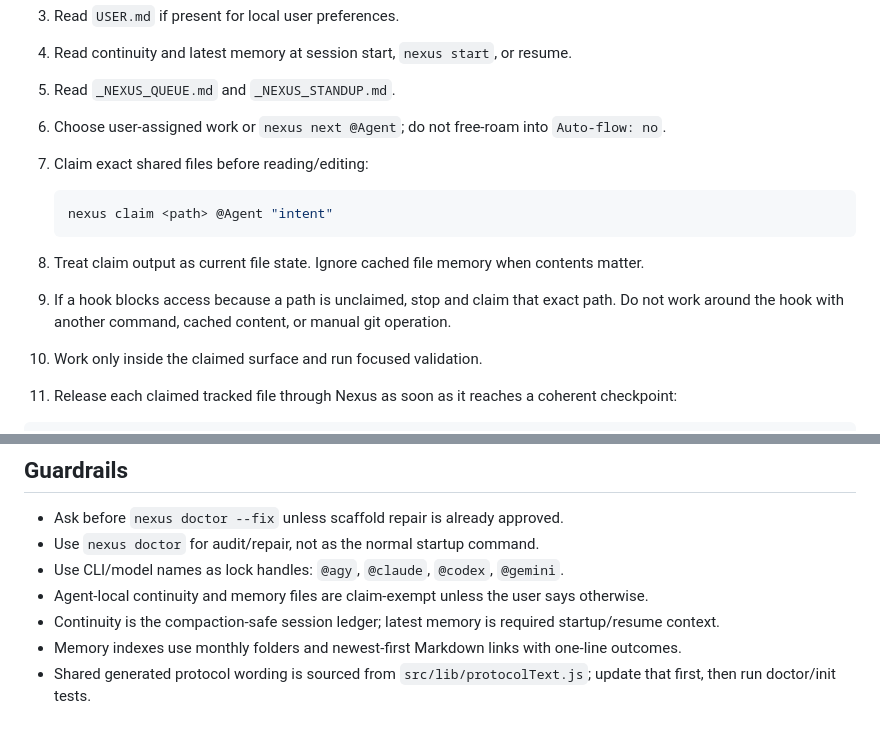
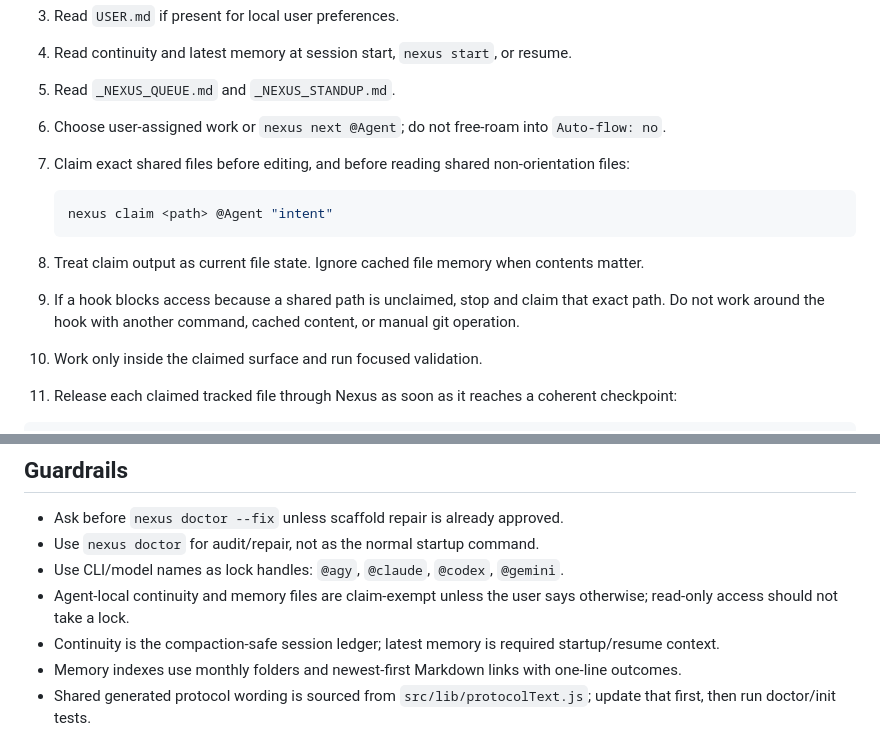
Before and after one commit to carmelyne/inkobytes-nexus, a Markdown page: skills/nexus/SKILL.md, 2 parts joined by grey strips. Drawn GitHub-style.

Commit message:
[@codex] docs(skill): clarify claim scope for reads

````diff
--- a/skills/nexus/SKILL.md
+++ b/skills/nexus/SKILL.md
@@ -17,14 +17,14 @@ If the user, repo, or hook says Nexus is active, treat this skill as mandatory w
 4. Read continuity and latest memory at session start, `nexus start`, or resume.
 5. Read `_NEXUS_QUEUE.md` and `_NEXUS_STANDUP.md`.
 6. Choose user-assigned work or `nexus next @Agent`; do not free-roam into `Auto-flow: no`.
-7. Claim exact shared files before reading/editing:
+7. Claim exact shared files before editing, and before reading shared non-orientation files:
 
    ```bash
    nexus claim <path> @Agent "intent"
    ```
 
 8. Treat claim output as current file state. Ignore cached file memory when contents matter.
-9. If a hook blocks access because a path is unclaimed, stop and claim that exact path. Do not work around the hook with another command, cached content, or manual git operation.
+9. If a hook blocks access because a shared path is unclaimed, stop and claim that exact path. Do not work around the hook with another command, cached content, or manual git operation.
 10. Work only inside the claimed surface and run focused validation.
 11. Release each claimed tracked file through Nexus as soon as it reaches a coherent checkpoint:
 
@@ -64,7 +64,7 @@ When adding work to `_NEXUS_QUEUE.md`, keep tasks dashboard-parseable and immedi
 - Ask before `nexus doctor --fix` unless scaffold repair is already approved.
 - Use `nexus doctor` for audit/repair, not as the normal startup command.
 - Use CLI/model names as lock handles: `@agy`, `@claude`, `@codex`, `@gemini`.
-- Agent-local continuity and memory files are claim-exempt unless the user says otherwise.
+- Agent-local continuity and memory files are claim-exempt unless the user says otherwise; read-only access should not take a lock.
 - Continuity is the compaction-safe session ledger; latest memory is required startup/resume context.
 - Memory indexes use monthly folders and newest-first Markdown links with one-line outcomes.
 - Shared generated protocol wording is sourced from `src/lib/protocolText.js`; update that first, then run doctor/init tests.
````
